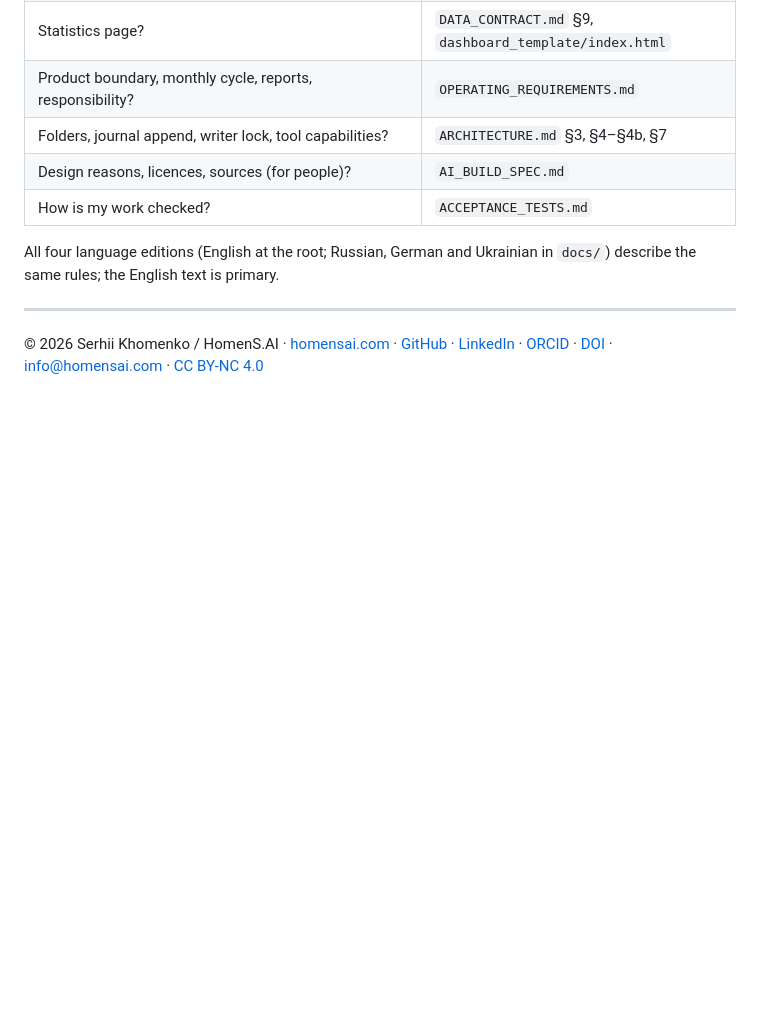
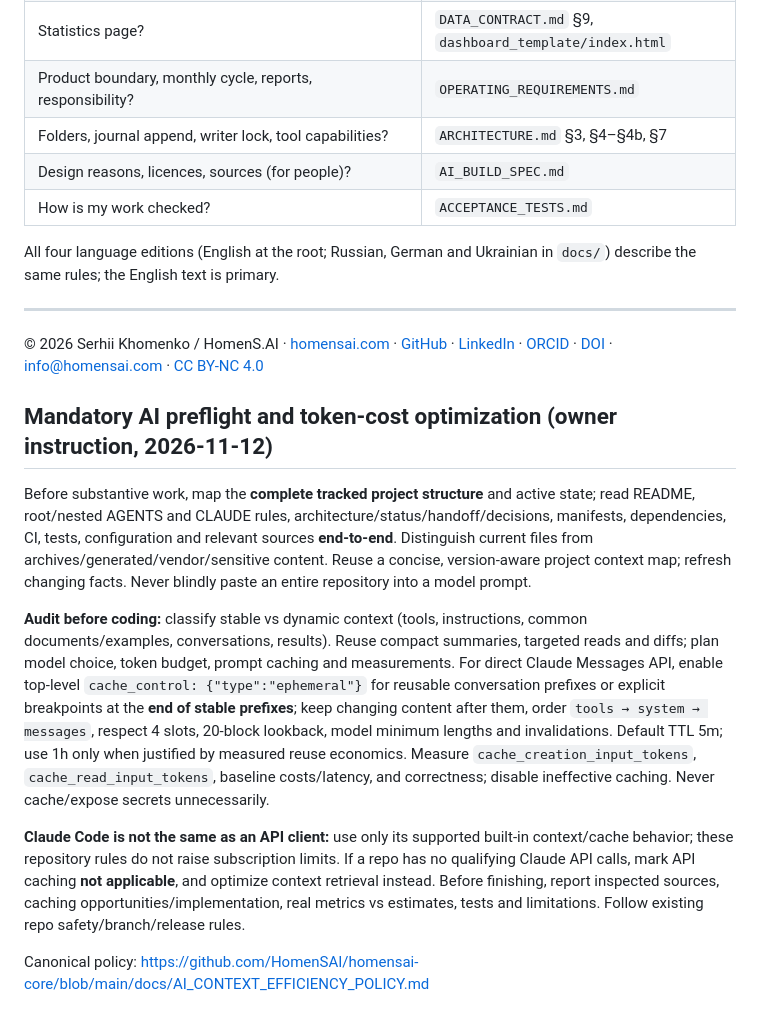
Before and after one commit to HomenSAI/homensai-jobpilot, a Markdown page: AGENTS.md, the part around the change. Drawn GitHub-style; blank space fills up the shorter version.

Commit message:
docs: mandatory AI project preflight and prompt caching optimization

```diff
--- a/AGENTS.md
+++ b/AGENTS.md
@@ -86,3 +86,15 @@ All four language editions (English at the root; Russian, German and Ukrainian i
 ---
 
 © 2026 Serhii Khomenko / HomenS.AI · [homensai.com](https://homensai.com/) · [GitHub](https://github.com/HomenSAI) · [LinkedIn](https://www.linkedin.com/in/serhii-khomenko-homensai/) · [ORCID](https://orcid.org/0009-0009-5371-9717) · [DOI](https://doi.org/10.5281/zenodo.23160031) · info@homensai.com · [CC BY-NC 4.0](https://creativecommons.org/licenses/by-nc/4.0/)
+
+<!-- HSAI-AI-CONTEXT-CACHING-POLICY:BEGIN -->
+## Mandatory AI preflight and token-cost optimization (owner instruction, 2026-11-12)
+
+Before substantive work, map the **complete tracked project structure** and active state; read README, root/nested AGENTS and CLAUDE rules, architecture/status/handoff/decisions, manifests, dependencies, CI, tests, configuration and relevant sources **end-to-end**. Distinguish current files from archives/generated/vendor/sensitive content. Reuse a concise, version-aware project context map; refresh changing facts. Never blindly paste an entire repository into a model prompt.
+
+**Audit before coding:** classify stable vs dynamic context (tools, instructions, common documents/examples, conversations, results). Reuse compact summaries, targeted reads and diffs; plan model choice, token budget, prompt caching and measurements. For direct Claude Messages API, enable top-level `cache_control: {"type":"ephemeral"}` for reusable conversation prefixes or explicit breakpoints at the **end of stable prefixes**; keep changing content after them, order `tools → system → messages`, respect 4 slots, 20-block lookback, model minimum lengths and invalidations. Default TTL 5m; use 1h only when justified by measured reuse economics. Measure `cache_creation_input_tokens`, `cache_read_input_tokens`, baseline costs/latency, and correctness; disable ineffective caching. Never cache/expose secrets unnecessarily.
+
+**Claude Code is not the same as an API client:** use only its supported built-in context/cache behavior; these repository rules do not raise subscription limits. If a repo has no qualifying Claude API calls, mark API caching **not applicable**, and optimize context retrieval instead. Before finishing, report inspected sources, caching opportunities/implementation, real metrics vs estimates, tests and limitations. Follow existing repo safety/branch/release rules.
+
+Canonical policy: https://github.com/HomenSAI/homensai-core/blob/main/docs/AI_CONTEXT_EFFICIENCY_POLICY.md
+<!-- HSAI-AI-CONTEXT-CACHING-POLICY:END -->
```
